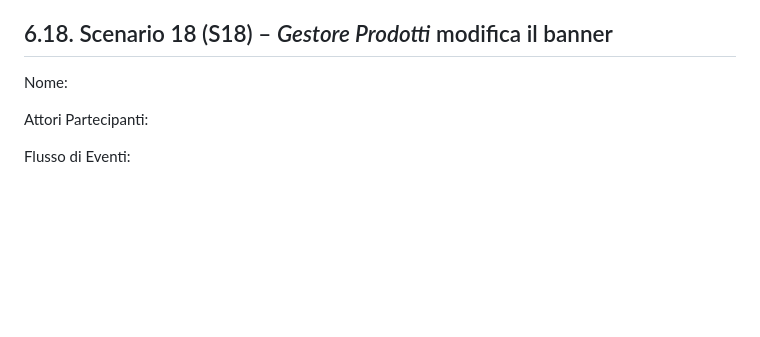
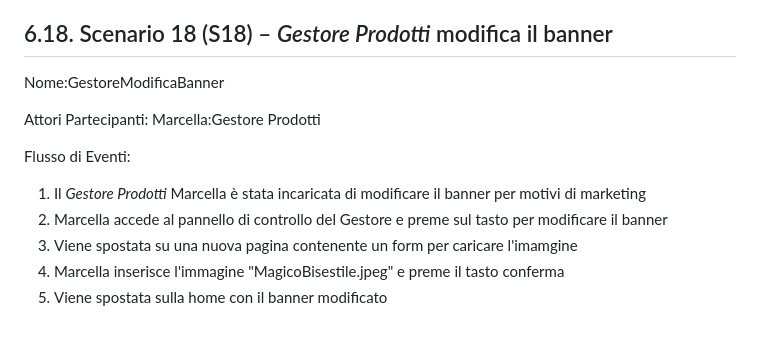
Before and after one commit to AlfredoUNISA/SecondLifeTech, a Markdown page: Documenti progetto/1 - Problem Statement.md, the part around the change. GitHub-like rendering; blank space fills up the shorter version.

```diff
--- a/Documenti progetto/1 - Problem Statement.md
+++ b/Documenti progetto/1 - Problem Statement.md
@@ -344,8 +344,13 @@ Flusso di Eventi:
 6. Il sistema avvisa Sigismondo che la password verrà autogenerata ed inviata ad Ascanio per email
 
 ## 6.18. Scenario 18 (S18) – *Gestore Prodotti* modifica il banner
-Nome:
+Nome:GestoreModificaBanner
 
-Attori Partecipanti:
+Attori Partecipanti: Marcella:Gestore Prodotti
 
 Flusso di Eventi:
+1. Il *Gestore Prodotti* Marcella è stata incaricata di modificare il banner per motivi di marketing
+2. Marcella accede al pannello di controllo del Gestore e preme sul tasto per modificare il banner
+3. Viene spostata su una nuova pagina contenente un form per caricare l'imamgine
+4. Marcella inserisce l'immagine "MagicoBisestile.jpeg" e preme il tasto conferma
+5. Viene spostata sulla home con il banner modificato
```
